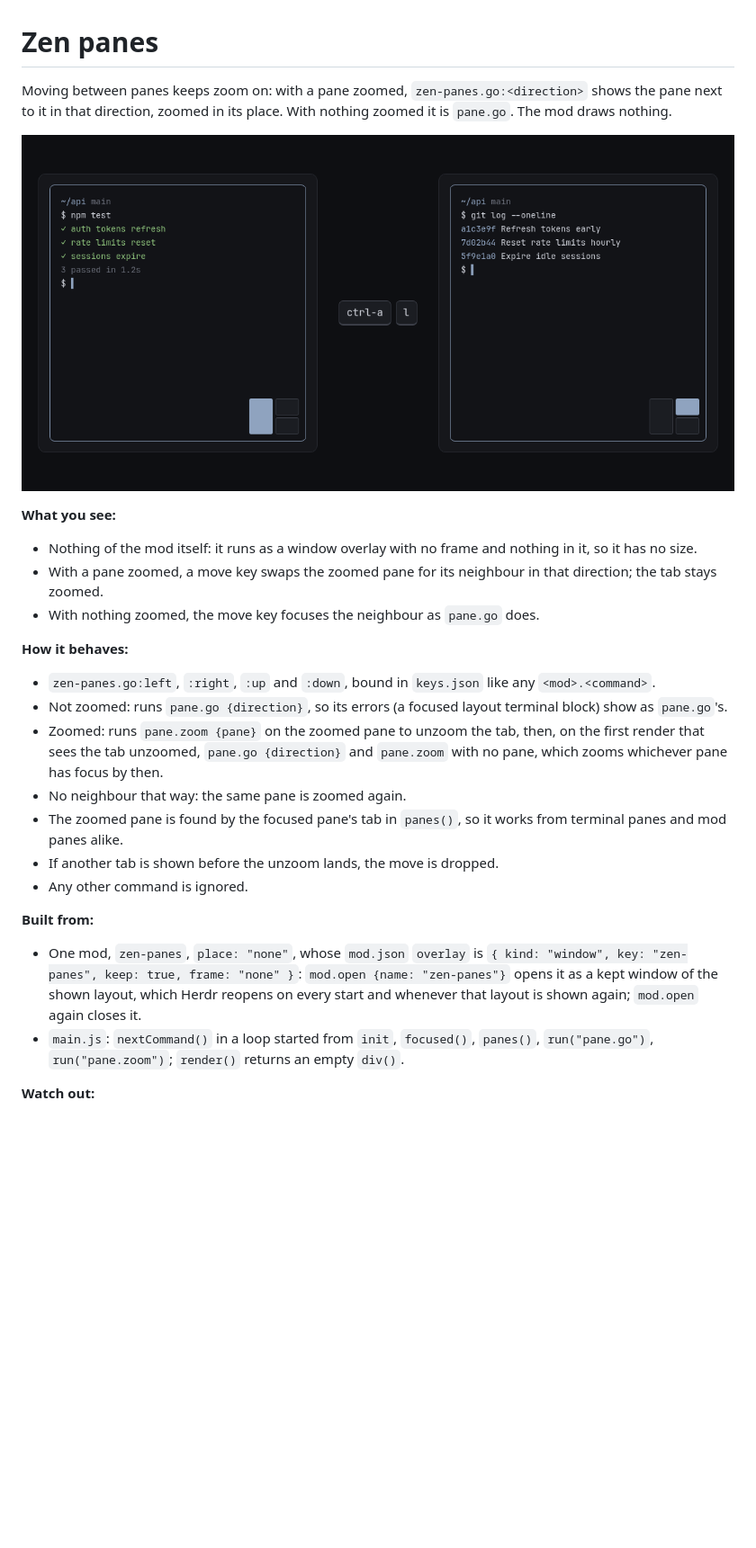
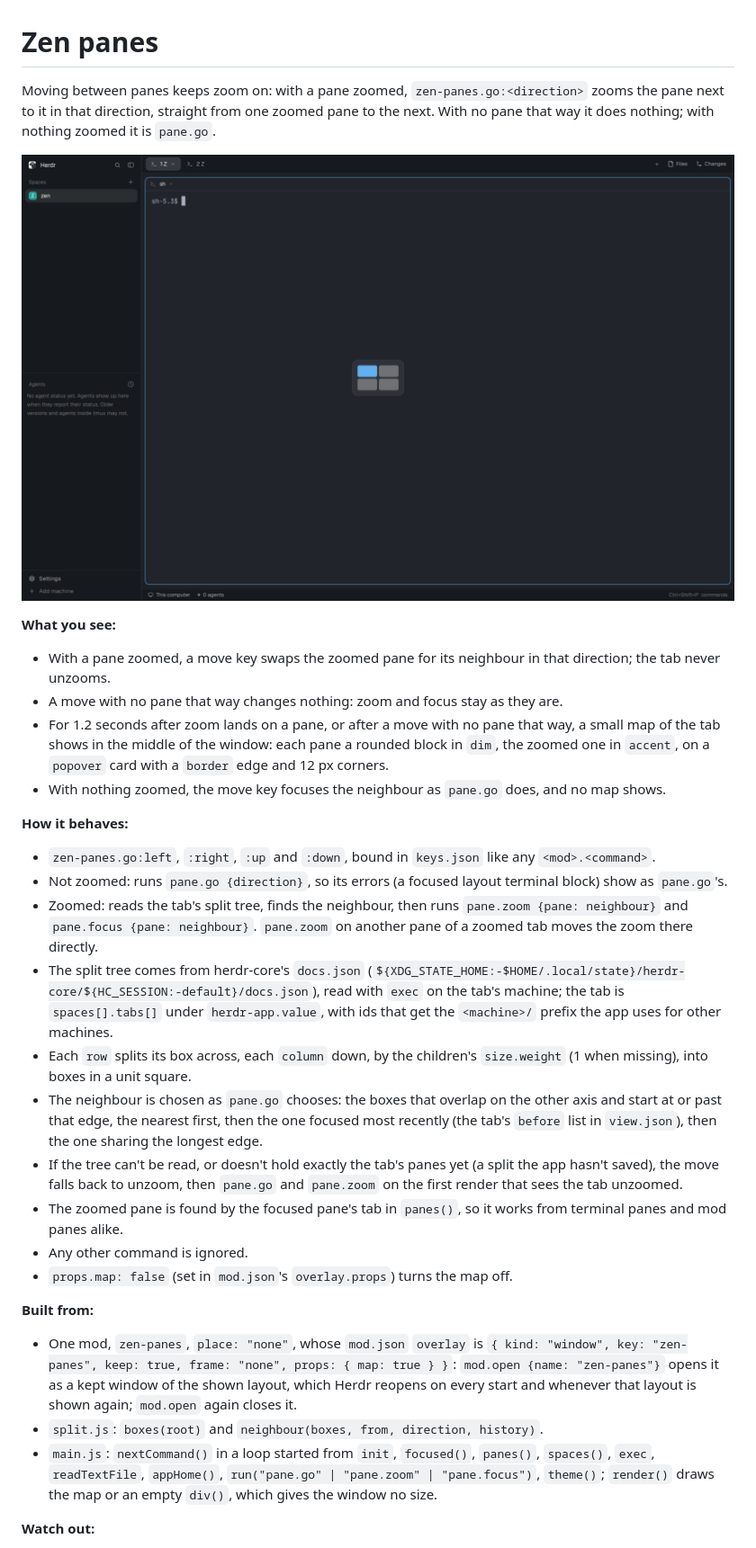
Before and after one commit to suppa-duppa-labs/herdr-zen-panes, a Markdown page: RECIPE.md, the part around one of its changes. Shown at 90% size. GitHub-like rendering; pictures changed too: preview.png; blank space fills up the shorter version.

```diff
--- a/RECIPE.md
+++ b/RECIPE.md
@@ -1,31 +1,36 @@
 # Zen panes
 
-Moving between panes keeps zoom on: with a pane zoomed, `zen-panes.go:<direction>` shows the pane next to it in that direction, zoomed in its place.
-With nothing zoomed it is `pane.go`.
-The mod draws nothing.
+Moving between panes keeps zoom on: with a pane zoomed, `zen-panes.go:<direction>` zooms the pane next to it in that direction, straight from one zoomed pane to the next.
+With no pane that way it does nothing; with nothing zoomed it is `pane.go`.
 
 ![Zen panes](preview.png)
 
 **What you see:**
 
-- Nothing of the mod itself: it runs as a window overlay with no frame and nothing in it, so it has no size.
-- With a pane zoomed, a move key swaps the zoomed pane for its neighbour in that direction; the tab stays zoomed.
-- With nothing zoomed, the move key focuses the neighbour as `pane.go` does.
+- With a pane zoomed, a move key swaps the zoomed pane for its neighbour in that direction; the tab never unzooms.
+- A move with no pane that way changes nothing: zoom and focus stay as they are.
+- For 1.2 seconds after zoom lands on a pane, or after a move with no pane that way, a small map of the tab shows in the middle of the window: each pane a rounded block in `dim`, the zoomed one in `accent`, on a `popover` card with a `border` edge and 12 px corners.
+- With nothing zoomed, the move key focuses the neighbour as `pane.go` does, and no map shows.
 
 **How it behaves:**
 
 - `zen-panes.go:left`, `:right`, `:up` and `:down`, bound in `keys.json` like any `<mod>.<command>`.
 - Not zoomed: runs `pane.go {direction}`, so its errors (a focused layout terminal block) show as `pane.go`'s.
-- Zoomed: runs `pane.zoom {pane}` on the zoomed pane to unzoom the tab, then, on the first render that sees the tab unzoomed, `pane.go {direction}` and `pane.zoom` with no pane, which zooms whichever pane has focus by then.
-- No neighbour that way: the same pane is zoomed again.
+- Zoomed: reads the tab's split tree, finds the neighbour, then runs `pane.zoom {pane: neighbour}` and `pane.focus {pane: neighbour}`.
+  `pane.zoom` on another pane of a zoomed tab moves the zoom there directly.
+- The split tree comes from herdr-core's `docs.json` (`${XDG_STATE_HOME:-$HOME/.local/state}/herdr-core/${HC_SESSION:-default}/docs.json`), read with `exec` on the tab's machine; the tab is `spaces[].tabs[]` under `herdr-app.value`, with ids that get the `<machine>/` prefix the app uses for other machines.
+- Each `row` splits its box across, each `column` down, by the children's `size.weight` (1 when missing), into boxes in a unit square.
+- The neighbour is chosen as `pane.go` chooses: the boxes that overlap on the other axis and start at or past that edge, the nearest first, then the one focused most recently (the tab's `before` list in `view.json`), then the one sharing the longest edge.
+- If the tree can't be read, or doesn't hold exactly the tab's panes yet (a split the app hasn't saved), the move falls back to unzoom, then `pane.go` and `pane.zoom` on the first render that sees the tab unzoomed.
 - The zoomed pane is found by the focused pane's tab in `panes()`, so it works from terminal panes and mod panes alike.
-- If another tab is shown before the unzoom lands, the move is dropped.
 - Any other command is ignored.
+- `props.map: false` (set in `mod.json`'s `overlay.props`) turns the map off.
 
 **Built from:**
 
-- One mod, `zen-panes`, `place: "none"`, whose `mod.json` `overlay` is `{ kind: "window", key: "zen-panes", keep: true, frame: "none" }`: `mod.open {name: "zen-panes"}` opens it as a kept window of the shown layout, which Herdr reopens on every start and whenever that layout is shown again; `mod.open` again closes it.
-- `main.js`: `nextCommand()` in a loop started from `init`, `focused()`, `panes()`, `run("pane.go")`, `run("pane.zoom")`; `render()` returns an empty `div()`.
+- One mod, `zen-panes`, `place: "none"`, whose `mod.json` `overlay` is `{ kind: "window", key: "zen-panes", keep: true, frame: "none", props: { map: true } }`: `mod.open {name: "zen-panes"}` opens it as a kept window of the shown layout, which Herdr reopens on every start and whenever that layout is shown again; `mod.open` again closes it.
+- `split.js`: `boxes(root)` and `neighbour(boxes, from, direction, history)`.
+- `main.js`: `nextCommand()` in a loop started from `init`, `focused()`, `panes()`, `spaces()`, `exec`, `readTextFile`, `appHome()`, `run("pane.go" | "pane.zoom" | "pane.focus")`, `theme()`; `render()` draws the map or an empty `div()`, which gives the window no size.
 
 **Watch out:**
 
```
Also changed, not shown: other parts of RECIPE.md (+11 -9 lines), README.md (+6 -2 lines), 4 other files.
